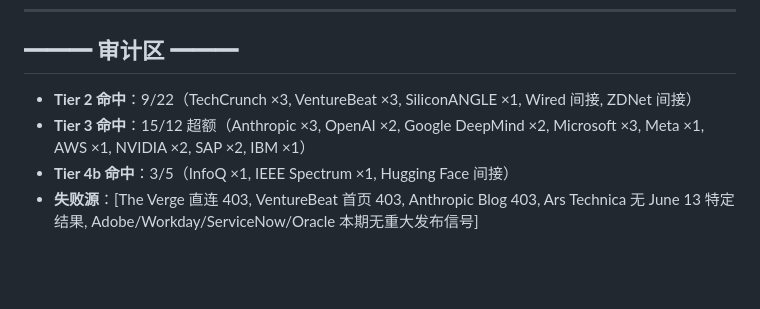
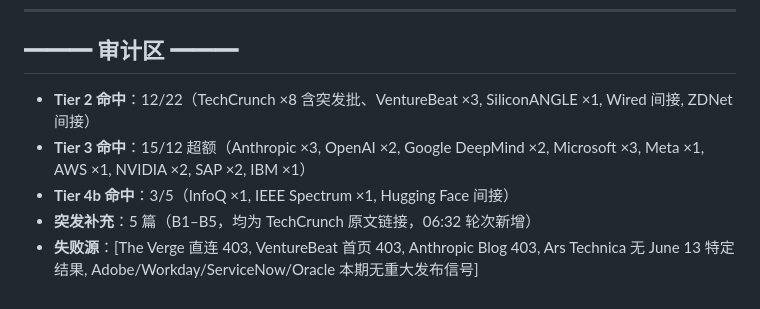
Before and after one commit to wikicc2013/zhuanxing-ai-daily, a Markdown page: reports/2026-06-13/batch-2-industry.md, the part around one of its changes. GitHub-like rendering; blank space fills up the shorter version.

```diff
--- a/reports/2026-06-13/batch-2-industry.md
+++ b/reports/2026-06-13/batch-2-industry.md
@@ -210,7 +257,8 @@ IEEE Spectrum 6 月号聚焦"AI 零问题"与 2026 年中全景：OpenAI 和 Ant
 ---
 
 ## ━━━ 审计区 ━━━
-- **Tier 2 命中**：9/22（TechCrunch ×3, VentureBeat ×3, SiliconANGLE ×1, Wired 间接, ZDNet 间接）
+- **Tier 2 命中**：12/22（TechCrunch ×8 含突发批、VentureBeat ×3, SiliconANGLE ×1, Wired 间接, ZDNet 间接）
 - **Tier 3 命中**：15/12 超额（Anthropic ×3, OpenAI ×2, Google DeepMind ×2, Microsoft ×3, Meta ×1, AWS ×1, NVIDIA ×2, SAP ×2, IBM ×1）
 - **Tier 4b 命中**：3/5（InfoQ ×1, IEEE Spectrum ×1, Hugging Face 间接）
+- **突发补充**：5 篇（B1–B5，均为 TechCrunch 原文链接，06:32 轮次新增）
 - **失败源**：[The Verge 直连 403, VentureBeat 首页 403, Anthropic Blog 403, Ars Technica 无 June 13 特定结果, Adobe/Workday/ServiceNow/Oracle 本期无重大发布信号]
```
Also changed, not shown: other parts of reports/2026-06-13/batch-2-industry.md (+49 -2 lines).
